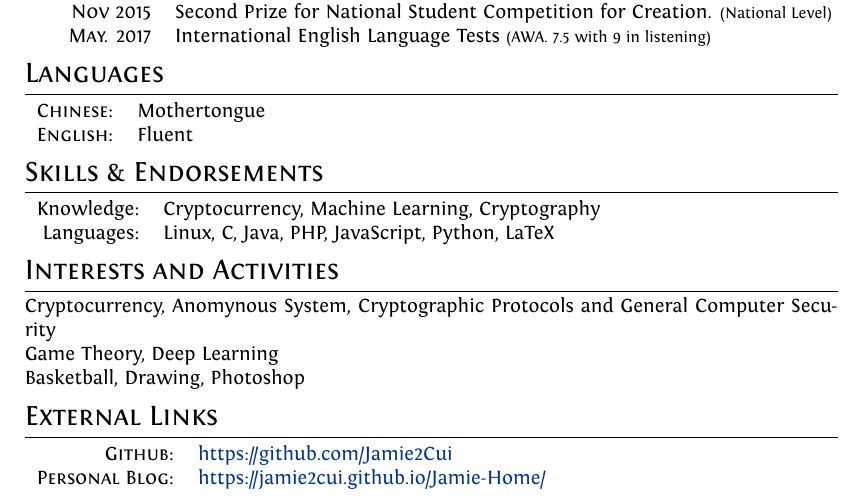
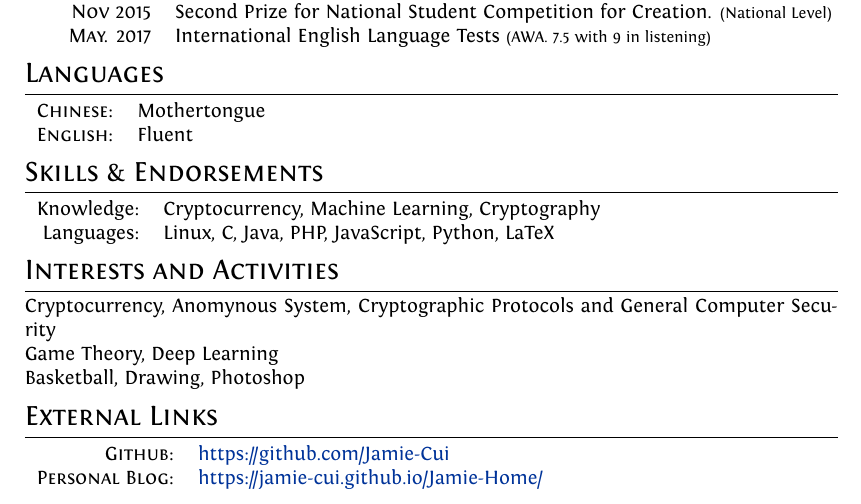
Before and after one commit to sophy-pai/CV, a LaTeX CV (cv.tex): part of page 2 of 2, cut so that both start at the same text. Compiled offline with XeLaTeX.

Commit message:
change github

```diff
--- a/cv.tex
+++ b/cv.tex
@@ -146,8 +146,8 @@ Basketball, Drawing, Photoshop
 
 \section{External Links}
 \begin{tabular}{rl}
-    \textsc{Github:}    & \href{https://github.com/Jamie2Cui}{https://github.com/Jamie2Cui}\\
-    \textsc{Personal Blog:}& \href{https://jamie2cui.github.io/Jamie-Home/}{https://jamie2cui.github.io/Jamie-Home/}
+    \textsc{Github:}    & \href{https://github.com/Jamie-Cui}{https://github.com/Jamie-Cui}\\
+    \textsc{Personal Blog:}& \href{https://jamie-cui.github.io/Jamie-Home/}{https://jamie-cui.github.io/Jamie-Home/}
 \end{tabular}
 
 % \newpage
```
